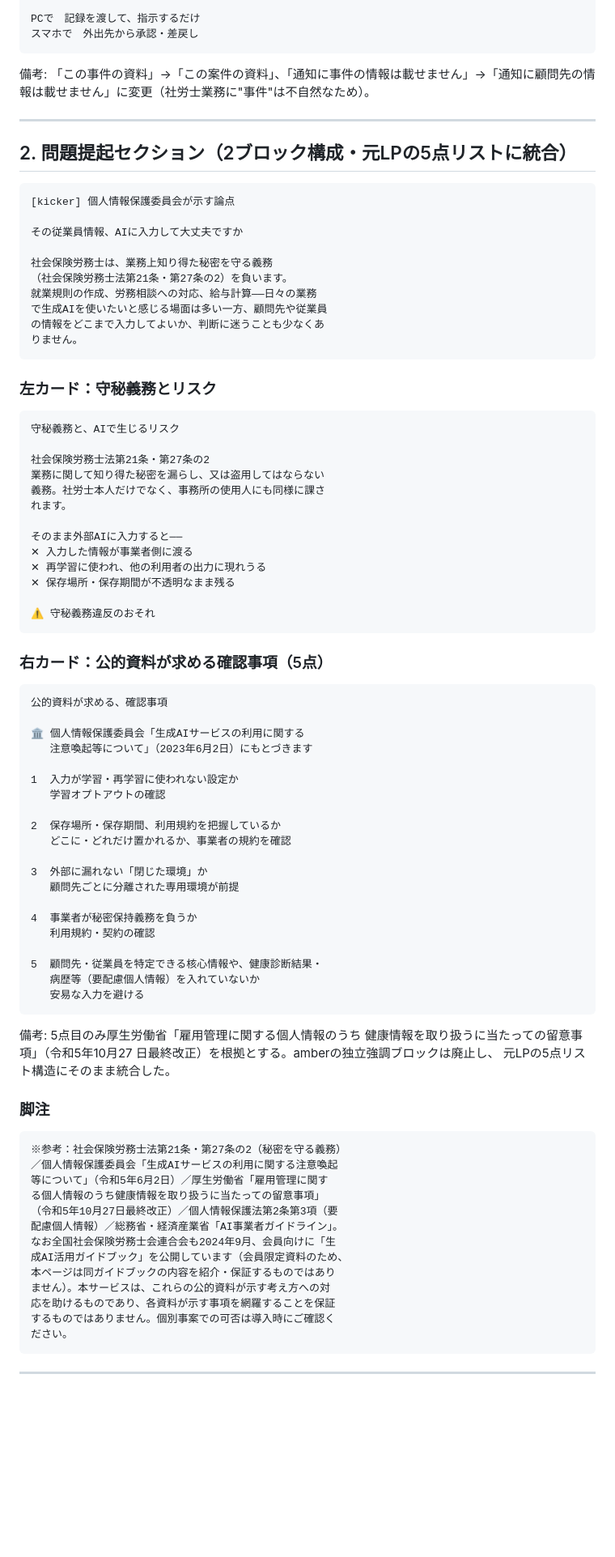
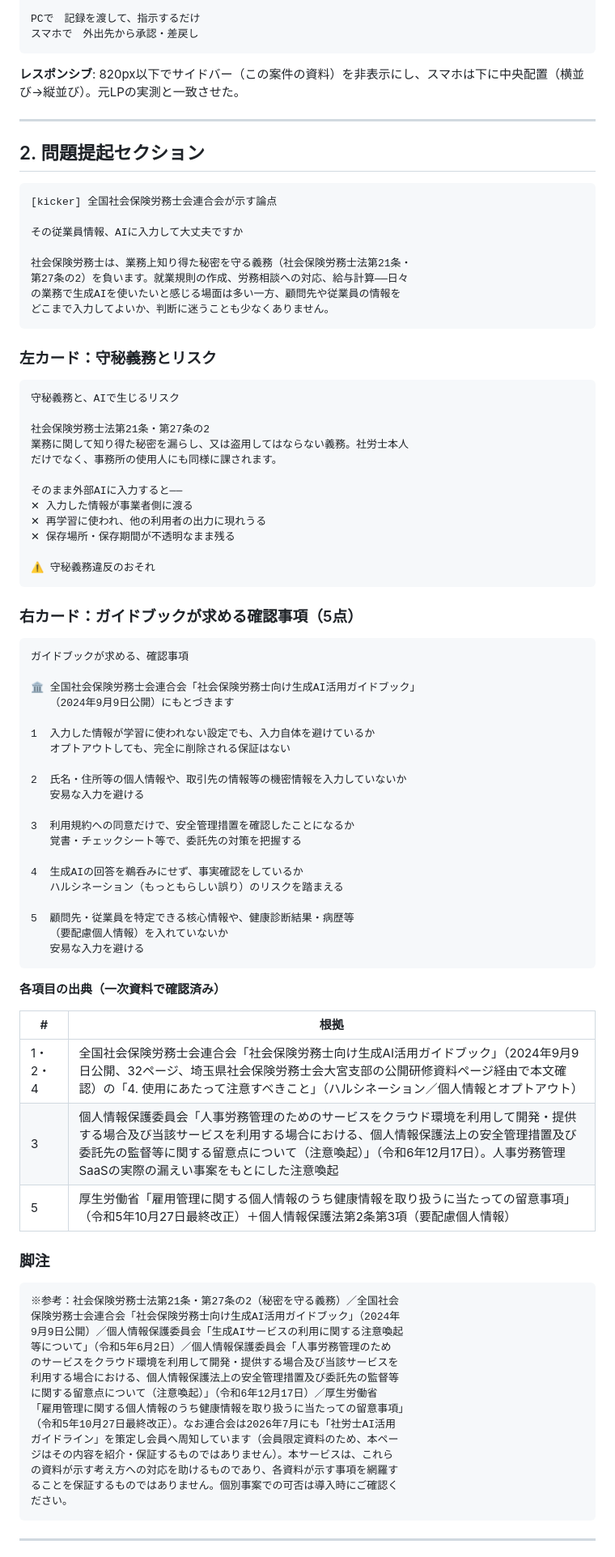
Before and after one commit to avoabby1021/tobari-sharoushi-lp, a Markdown page: LP構成・コピー確定版.md, the part around one of its changes. Shown at 81% size. Rendered like a GitHub page; blank space fills up the shorter version.

````diff
--- a/LP構成・コピー確定版.md
+++ b/LP構成・コピー確定版.md
@@ -79,34 +78,30 @@ PCで　記録を渡して、指示するだけ
 スマホで　外出先から承認・差戻し
 ```
 
-備考: 「この事件の資料」→「この案件の資料」、「通知に事件の情報は載せません」→「通知に顧問先の情報は載せません」に変更（社労士業務に"事件"は不自然なため）。
+**レスポンシブ**: 820px以下でサイドバー（この案件の資料）を非表示にし、スマホは下に中央配置（横並び→縦並び）。元LPの実測と一致させた。
 
 ---
 
-## 2. 問題提起セクション（2ブロック構成・元LPの5点リストに統合）
+## 2. 問題提起セクション
 
 ```
-[kicker] 個人情報保護委員会が示す論点
+[kicker] 全国社会保険労務士会連合会が示す論点
 
 その従業員情報、AIに入力して大丈夫ですか
 
-社会保険労務士は、業務上知り得た秘密を守る義務
-（社会保険労務士法第21条・第27条の2）を負います。
-就業規則の作成、労務相談への対応、給与計算——日々の業務
-で生成AIを使いたいと感じる場面は多い一方、顧問先や従業員
-の情報をどこまで入力してよいか、判断に迷うことも少なくあ
-りません。
+社会保険労務士は、業務上知り得た秘密を守る義務（社会保険労務士法第21条・
+第27条の2）を負います。就業規則の作成、労務相談への対応、給与計算——日々
+の業務で生成AIを使いたいと感じる場面は多い一方、顧問先や従業員の情報を
+どこまで入力してよいか、判断に迷うことも少なくありません。
 ```
 
 ### 左カード：守秘義務とリスク
-
 ```
 守秘義務と、AIで生じるリスク
 
 社会保険労務士法第21条・第27条の2
-業務に関して知り得た秘密を漏らし、又は盗用してはならない
-義務。社労士本人だけでなく、事務所の使用人にも同様に課さ
-れます。
+業務に関して知り得た秘密を漏らし、又は盗用してはならない義務。社労士本人
+だけでなく、事務所の使用人にも同様に課されます。
 
 そのまま外部AIに入力すると──
 ✕ 入力した情報が事業者側に渡る
@@ -116,51 +111,53 @@ PCで　記録を渡して、指示するだけ
 ⚠ 守秘義務違反のおそれ
 ```
 
-### 右カード：公的資料が求める確認事項（5点）
+### 右カード：ガイドブックが求める確認事項（5点）
+```
+ガイドブックが求める、確認事項
 
-```
-公的資料が求める、確認事項
+🏛 全国社会保険労務士会連合会「社会保険労務士向け生成AI活用ガイドブック」
+   （2024年9月9日公開）にもとづきます
 
-🏛 個人情報保護委員会「生成AIサービスの利用に関する
-   注意喚起等について」（2023年6月2日）にもとづきます
+1  入力した情報が学習に使われない設定でも、入力自体を避けているか
+   オプトアウトしても、完全に削除される保証はない
 
-1  入力が学習・再学習に使われない設定か
-   学習オプトアウトの確認
+2  氏名・住所等の個人情報や、取引先の情報等の機密情報を入力していないか
+   安易な入力を避ける
 
-2  保存場所・保存期間、利用規約を把握しているか
-   どこに・どれだけ置かれるか、事業者の規約を確認
+3  利用規約への同意だけで、安全管理措置を確認したことになるか
+   覚書・チェックシート等で、委託先の対策を把握する
 
-3  外部に漏れない「閉じた環境」か
-   顧問先ごとに分離された専用環境が前提
+4  生成AIの回答を鵜呑みにせず、事実確認をしているか
+   ハルシネーション（もっともらしい誤り）のリスクを踏まえる
 
-4  事業者が秘密保持義務を負うか
-   利用規約・契約の確認
-
-5  顧問先・従業員を特定できる核心情報や、健康診断結果・
-   病歴等（要配慮個人情報）を入れていないか
+5  顧問先・従業員を特定できる核心情報や、健康診断結果・病歴等
+   （要配慮個人情報）を入れていないか
    安易な入力を避ける
 ```
 
-備考: 5点目のみ厚生労働省「雇用管理に関する個人情報のうち
-健康情報を取り扱うに当たっての留意事項」（令和5年10月27
-日最終改正）を根拠とする。amberの独立強調ブロックは廃止し、
-元LPの5点リスト構造にそのまま統合した。
+**各項目の出典（一次資料で確認済み）**
+
+| # | 根拠 |
+|---|---|
+| 1・2・4 | 全国社会保険労務士会連合会「社会保険労務士向け生成AI活用ガイドブック」（2024年9月9日公開、32ページ、埼玉県社会保険労務士会大宮支部の公開研修資料ページ経由で本文確認）の「4. 使用にあたって注意すべきこと」（ハルシネーション／個人情報とオプトアウト） |
+| 3 | 個人情報保護委員会「人事労務管理のためのサービスをクラウド環境を利用して開発・提供する場合及び当該サービスを利用する場合における、個人情報保護法上の安全管理措置及び委託先の監督等に関する留意点について（注意喚起）」（令和6年12月17日）。人事労務管理SaaSの実際の漏えい事案をもとにした注意喚起 |
+| 5 | 厚生労働省「雇用管理に関する個人情報のうち健康情報を取り扱うに当たっての留意事項」（令和5年10月27日最終改正）＋個人情報保護法第2条第3項（要配慮個人情報） |
 
 ### 脚注
-
 ```
-※参考：社会保険労務士法第21条・第27条の2（秘密を守る義務）
-／個人情報保護委員会「生成AIサービスの利用に関する注意喚起
-等について」（令和5年6月2日）／厚生労働省「雇用管理に関す
-る個人情報のうち健康情報を取り扱うに当たっての留意事項」
-（令和5年10月27日最終改正）／個人情報保護法第2条第3項（要
-配慮個人情報）／総務省・経済産業省「AI事業者ガイドライン」。
-なお全国社会保険労務士会連合会も2024年9月、会員向けに「生
-成AI活用ガイドブック」を公開しています（会員限定資料のため、
-本ページは同ガイドブックの内容を紹介・保証するものではあり
-ません）。本サービスは、これらの公的資料が示す考え方への対
-応を助けるものであり、各資料が示す事項を網羅することを保証
-するものではありません。個別事案での可否は導入時にご確認く
+※参考：社会保険労務士法第21条・第27条の2（秘密を守る義務）／全国社会
+保険労務士会連合会「社会保険労務士向け生成AI活用ガイドブック」（2024年
+9月9日公開）／個人情報保護委員会「生成AIサービスの利用に関する注意喚起
+等について」（令和5年6月2日）／個人情報保護委員会「人事労務管理のため
+のサービスをクラウド環境を利用して開発・提供する場合及び当該サービスを
+利用する場合における、個人情報保護法上の安全管理措置及び委託先の監督等
+に関する留意点について（注意喚起）」（令和6年12月17日）／厚生労働省
+「雇用管理に関する個人情報のうち健康情報を取り扱うに当たっての留意事項」
+（令和5年10月27日最終改正）。なお連合会は2026年7月にも「社労士AI活用
+ガイドライン」を策定し会員へ周知しています（会員限定資料のため、本ペー
+ジはその内容を紹介・保証するものではありません）。本サービスは、これら
+の資料が示す考え方への対応を助けるものであり、各資料が示す事項を網羅す
+ることを保証するものではありません。個別事案での可否は導入時にご確認く
 ださい。
 ```
 
````
Also changed, not shown: other parts of LP構成・コピー確定版.md (+175 -172 lines).
